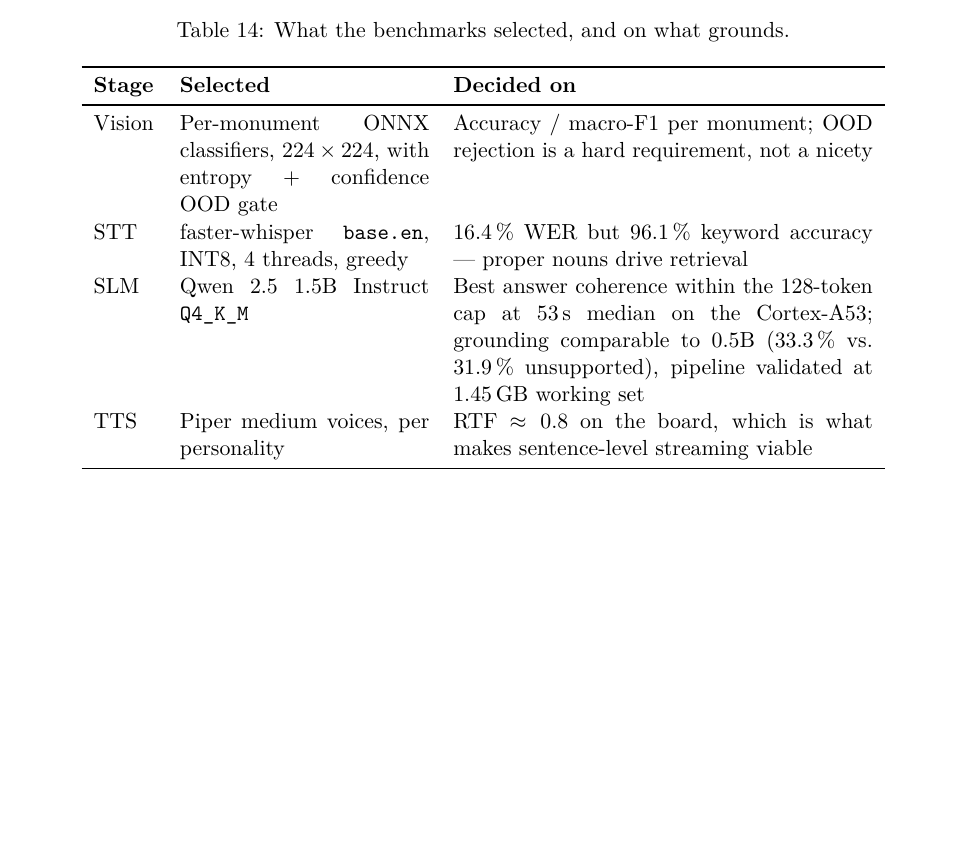
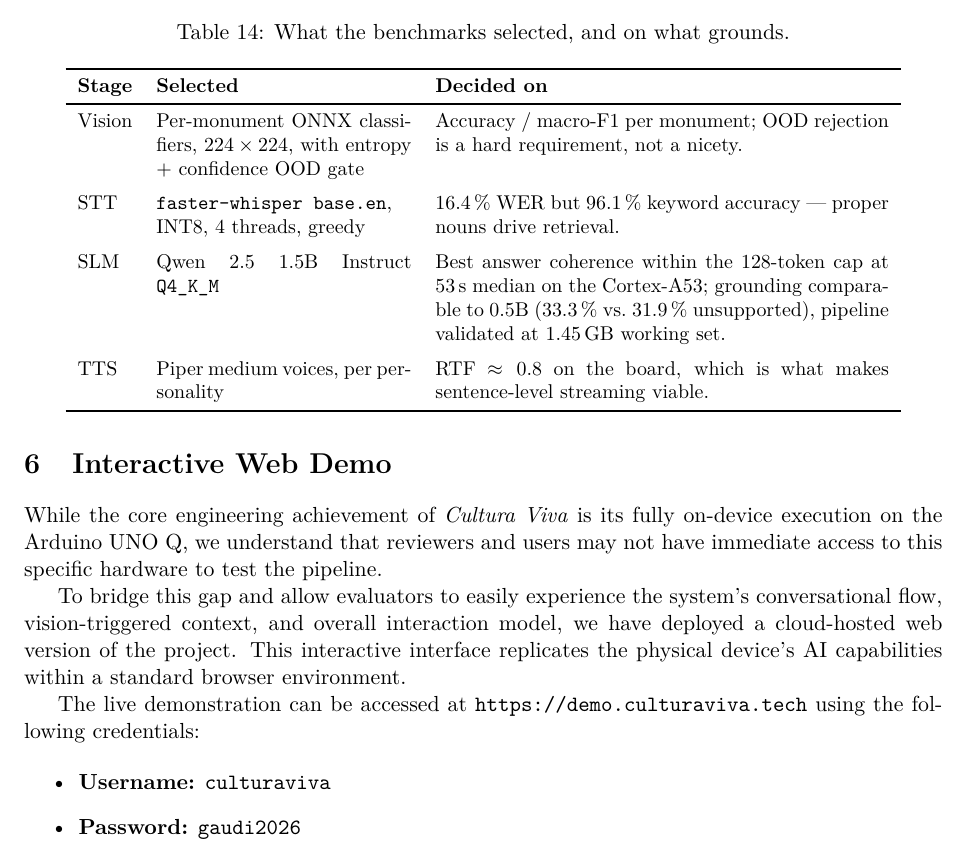
Before and after one commit to Hackestiu/cultura-viva, a LaTeX paper (report/cultura-viva-report.tex): part of page 15 of 16, cut so that both start at the same text, the shorter picture padded with empty space. Compiled offline with pdfLaTeX.

Commit message:
Add interactive web demo section to report
Added an interactive web demo section with access details.

```diff
--- a/report/cultura-viva-report.tex
+++ b/report/cultura-viva-report.tex
@@ -917,31 +917,42 @@ Zero. Every model in the pipeline is open-weights and runs locally, so there
 are no inference API calls and no per-visitor marginal cost. The Ragas judge
 used during evaluation (\texttt{qwen2.5:7b} via Ollama) is also local, and is a
 development-time dependency that never ships to the device.
-
 % ===========================================================================
 \section{Summary of selections}
 % ===========================================================================
 
 \begin{table}[h]
 \centering
+\small
 \caption{What the benchmarks selected, and on what grounds.}
-\begin{tabular}{p{1.1cm}p{4.4cm}p{7.4cm}}
+\begin{tabular}{l p{4.5cm} p{8.0cm}}
 \toprule
 \textbf{Stage} & \textbf{Selected} & \textbf{Decided on} \\
 \midrule
-Vision & Per-monument ONNX classifiers, $224\times224$, with entropy $+$
-  confidence OOD gate & Accuracy / macro-F1 per monument; OOD rejection is a
-  hard requirement, not a nicety \\
-STT & faster-whisper \texttt{base.en}, INT8, 4 threads, greedy & 16.4\,\% WER
-  but 96.1\,\% keyword accuracy --- proper nouns drive retrieval \\
-SLM & Qwen 2.5 1.5B Instruct \texttt{Q4\_K\_M} & Best answer coherence within
-  the 128-token cap at 53\,s median on the Cortex-A53; grounding comparable to
-  0.5B (33.3\,\% vs.\ 31.9\,\% unsupported), pipeline validated at
-  \SI{1.45}{\giga\byte} working set \\
-TTS & Piper medium voices, per personality & RTF $\approx 0.8$ on the board,
-  which is what makes sentence-level streaming viable \\
+Vision & Per-monument ONNX classifiers, $224\times224$, with entropy $+$ confidence OOD gate & Accuracy / macro-F1 per monument; OOD rejection is a hard requirement, not a nicety. \\
+\addlinespace
+STT & \texttt{faster-whisper base.en}, INT8, 4 threads, greedy & 16.4\,\% WER but 96.1\,\% keyword accuracy --- proper nouns drive retrieval. \\
+\addlinespace
+SLM & Qwen 2.5 1.5B Instruct \texttt{Q4\_K\_M} & Best answer coherence within the 128-token cap at 53\,s median on the Cortex-A53; grounding comparable to 0.5B (33.3\,\% vs.\ 31.9\,\% unsupported), pipeline validated at \SI{1.45}{\giga\byte} working set. \\
+\addlinespace
+TTS & Piper medium voices, per personality & RTF $\approx 0.8$ on the board, which is what makes sentence-level streaming viable. \\
 \bottomrule
 \end{tabular}
 \end{table}
+\newpage
+% ===========================================================================
+\section{Interactive Web Demo}
+\label{sec:web-demo}
+% ===========================================================================
 
+While the core engineering achievement of \textit{Cultura Viva} is its fully on-device execution on the Arduino UNO Q, we understand that reviewers and users may not have immediate access to this specific hardware to test the pipeline.
+
+To bridge this gap and allow evaluators to easily experience the system's conversational flow, vision-triggered context, and overall interaction model, we have deployed a cloud-hosted web version of the project. This interactive interface replicates the physical device's AI capabilities within a standard browser environment.
+
+The live demonstration can be accessed at \url{https://demo.culturaviva.tech} using the following credentials:
+
+\begin{itemize}
+  \item \textbf{Username:} \texttt{culturaviva}
+  \item \textbf{Password:} \texttt{gaudi2026}
+\end{itemize}
 \end{document}
```
